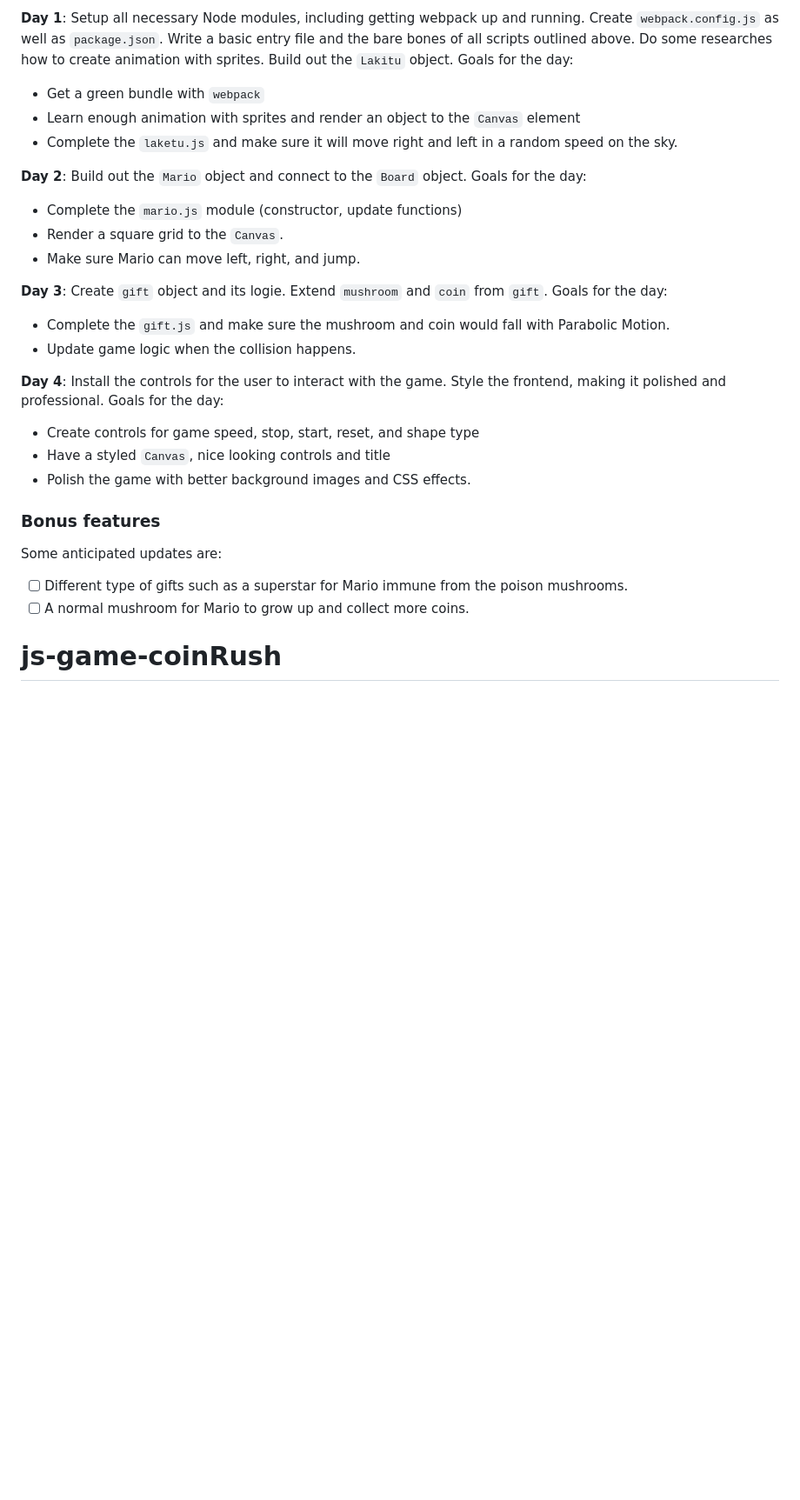
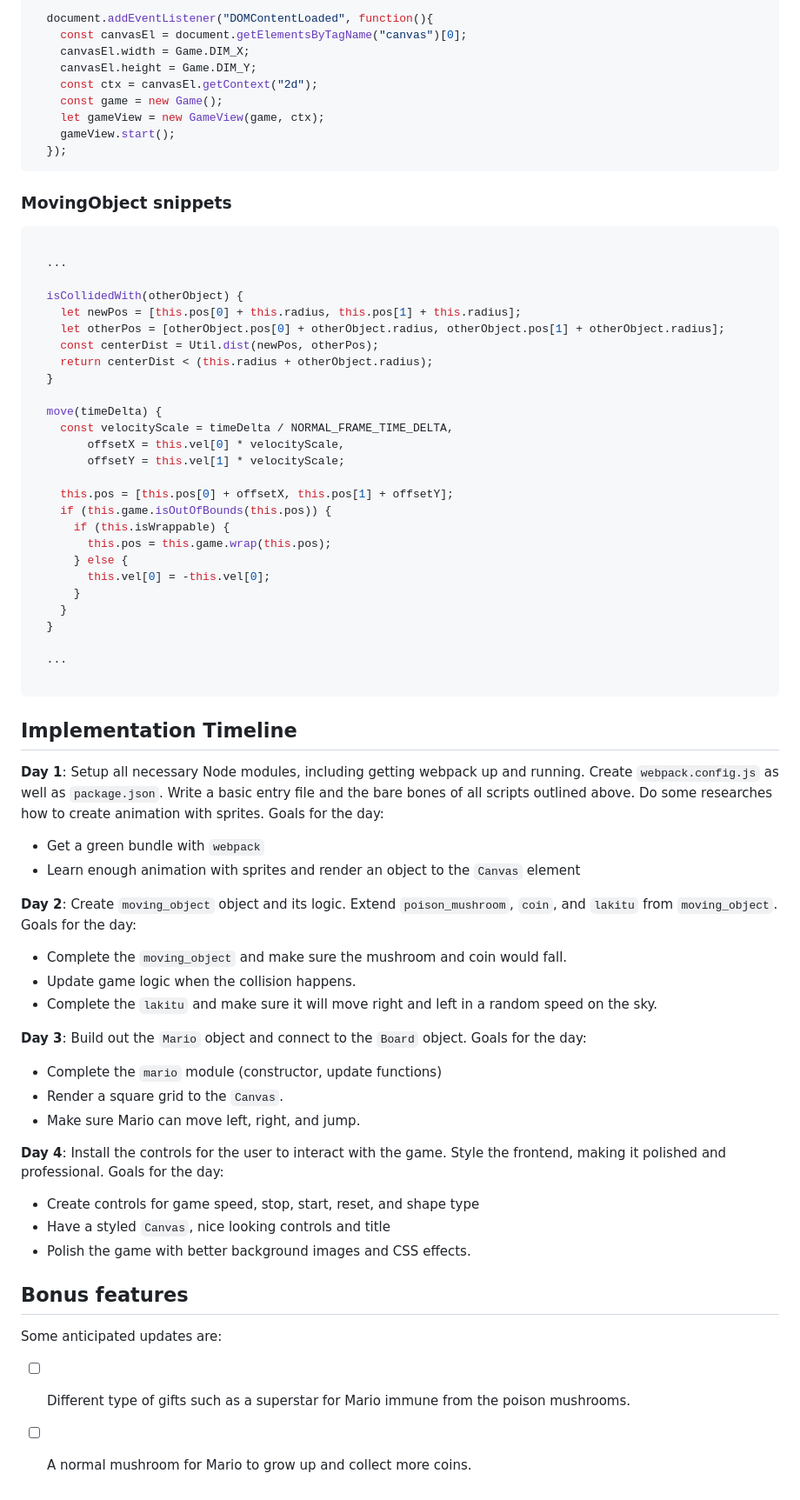
Before and after one commit to victorlin-houzz/js-CoinRush, a Markdown page: README.md, the part around the change printed below. Shown: that part at 87% size. Rendered like a GitHub page; blank space fills up the shorter version.

Commit message:
redo README

````diff
--- a/README.md
+++ b/README.md
@@ -52,20 +59,64 @@ In addition to the webpack entry file, there will be three scripts involved in t
 
-**Day 1**: Setup all necessary Node modules, including getting webpack up and running.  Create `webpack.config.js` as well as `package.json`.  Write a basic entry file and the bare bones of all scripts outlined above. Do some researches how to create animation with sprites. Build out the `Lakitu` object. Goals for the day:
+  document.addEventListener("DOMContentLoaded", function(){
+    const canvasEl = document.getElementsByTagName("canvas")[0];
+    canvasEl.width = Game.DIM_X;
+    canvasEl.height = Game.DIM_Y;
+    const ctx = canvasEl.getContext("2d");
+    const game = new Game();
+    let gameView = new GameView(game, ctx);
+    gameView.start();
+  });
+```
+### MovingObject snippets
+
+```js
+
+  ...
+
+  isCollidedWith(otherObject) {
+    let newPos = [this.pos[0] + this.radius, this.pos[1] + this.radius];
+    let otherPos = [otherObject.pos[0] + otherObject.radius, otherObject.pos[1] + otherObject.radius];
+    const centerDist = Util.dist(newPos, otherPos);
+    return centerDist < (this.radius + otherObject.radius);
+  }
+
+  move(timeDelta) {
+    const velocityScale = timeDelta / NORMAL_FRAME_TIME_DELTA,
+        offsetX = this.vel[0] * velocityScale,
+        offsetY = this.vel[1] * velocityScale;
+
+    this.pos = [this.pos[0] + offsetX, this.pos[1] + offsetY];
+    if (this.game.isOutOfBounds(this.pos)) {
+      if (this.isWrappable) {
+        this.pos = this.game.wrap(this.pos);
+      } else {
+        this.vel[0] = -this.vel[0];
+      }
+    }
+  }
+
+  ...
+
+```
+
+## Implementation Timeline
+
+**Day 1**: Setup all necessary Node modules, including getting webpack up and running.  Create `webpack.config.js` as well as `package.json`.  Write a basic entry file and the bare bones of all scripts outlined above. Do some researches how to create animation with sprites. Goals for the day:
 
 - Get a green bundle with `webpack`
 - Learn enough animation with sprites and render an object to the `Canvas` element
-- Complete the `laketu.js` and make sure it will move right and left in a random speed on the sky.
 
-**Day 2**: Build out the `Mario` object and connect to the `Board` object. Goals for the day:
+**Day 2**: Create `moving_object` object and its logic. Extend `poison_mushroom`, `coin`, and `lakitu` from `moving_object`. Goals for the day:
 
-- Complete the `mario.js` module (constructor, update functions)
+- Complete the `moving_object` and make sure the mushroom and coin would fall.
+- Update game logic when the collision happens.
+- Complete the `lakitu` and make sure it will move right and left in a random speed on the sky.
+
+**Day 3**: Build out the `Mario` object and connect to the `Board` object. Goals for the day:
+
+- Complete the `mario` module (constructor, update functions)
 - Render a square grid to the `Canvas`.
 - Make sure Mario can move left, right, and jump.
-
-**Day 3**: Create `gift` object and its logie. Extend `mushroom` and `coin` from `gift`. Goals for the day:
-
-- Complete the `gift.js` and make sure the mushroom and coin would fall with Parabolic Motion.
-- Update game logic when the collision happens.
 
 **Day 4**: Install the controls for the user to interact with the game.  Style the frontend, making it polished and professional.  Goals for the day:
 
@@ -74,10 +125,9 @@ In addition to the webpack entry file, there will be three scripts involved in t
 - Polish the game with better background images and CSS effects.
 
 
-### Bonus features
+## Bonus features
 
  Some anticipated updates are:
 
 - [ ] Different type of gifts such as a superstar for Mario immune from the poison mushrooms.
 - [ ] A normal mushroom for Mario to grow up and collect more coins.
-# js-game-coinRush
````
Also changed, not shown: other parts of README.md (+26 -19 lines), wireframes/game.png (added), wireframes/pause.png (added), 4 other files.
